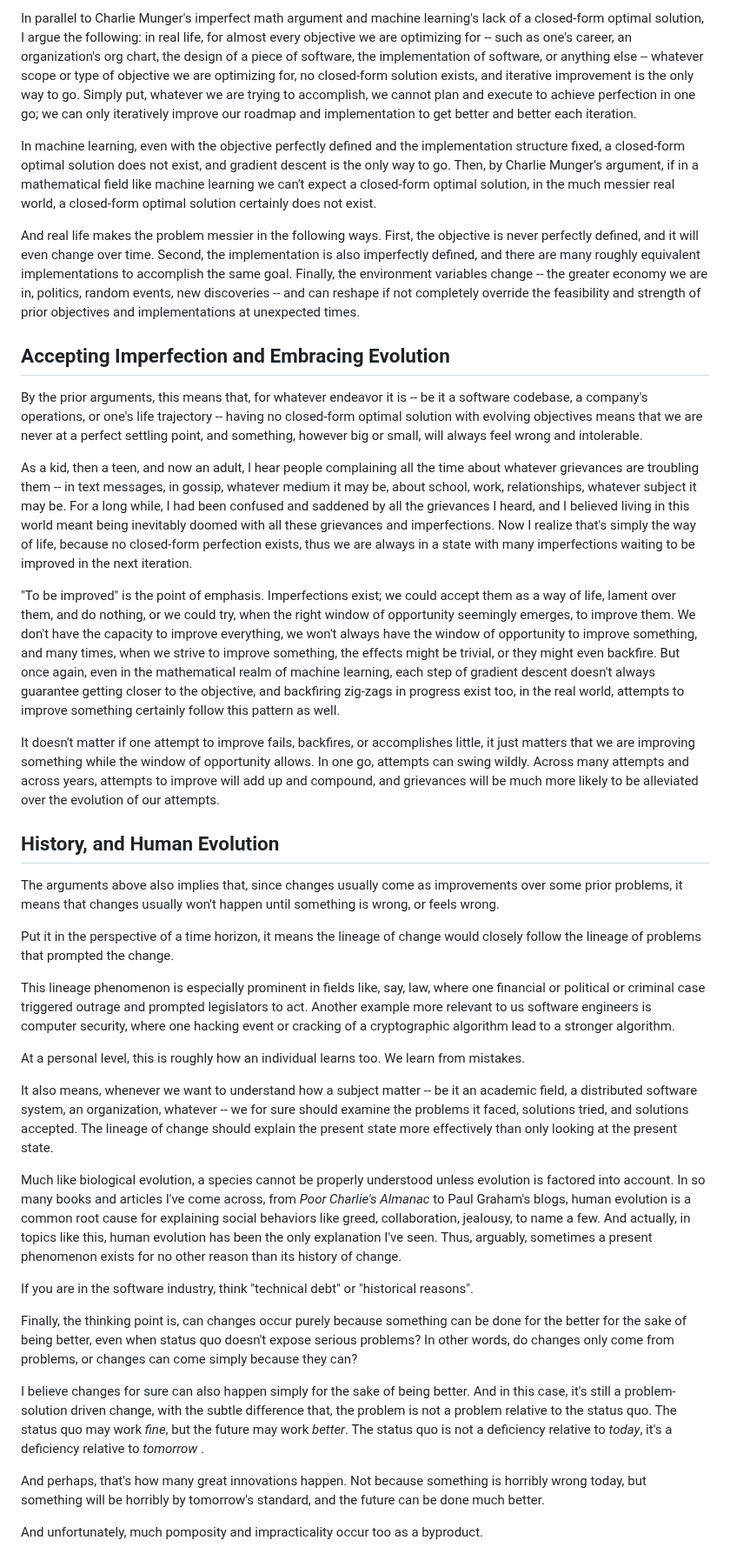
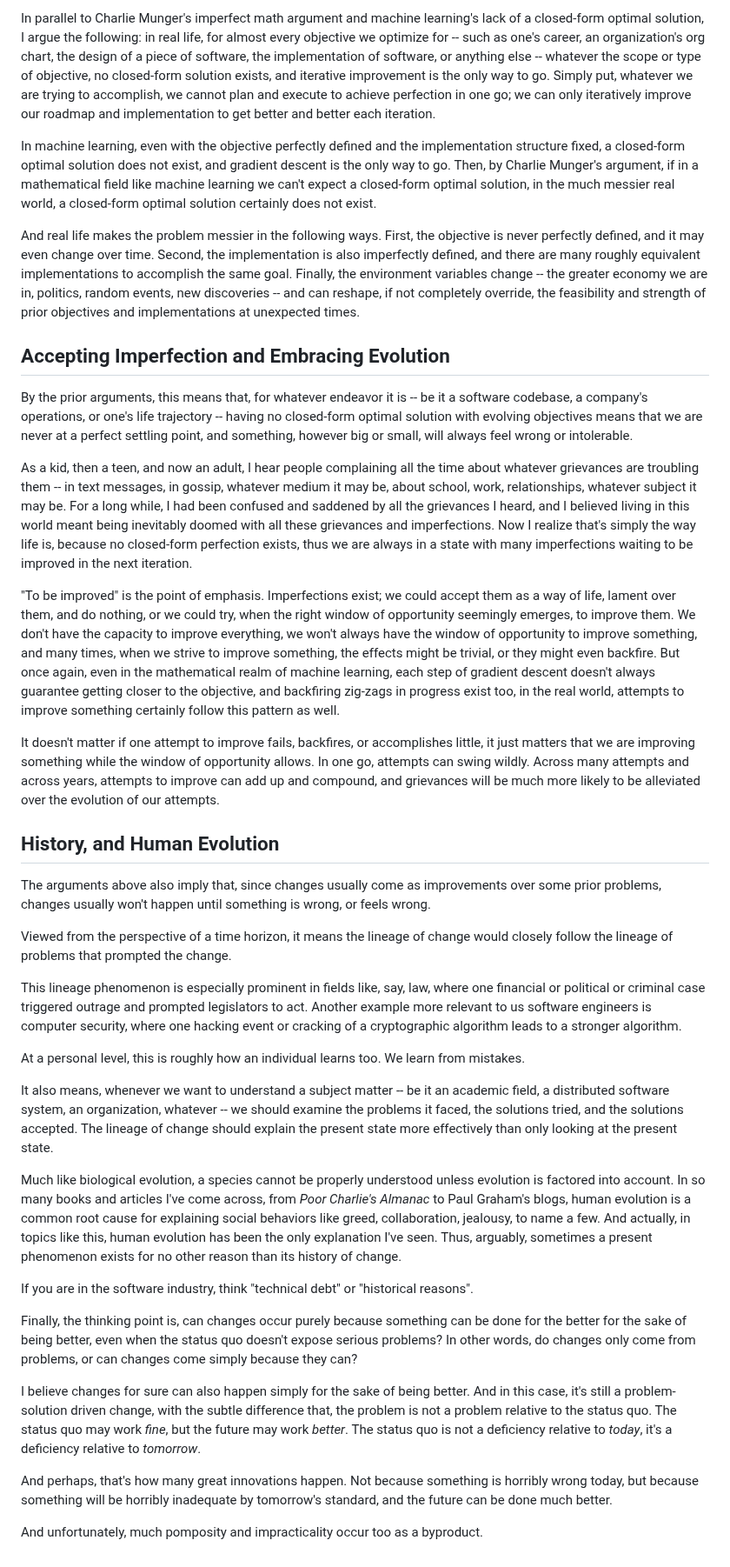
Before and after one commit to iamjiamingliu/iamjiamingliu.com, a Markdown page: blogs/evolutionary-thinking.md, the part around the change. Shown at 87% size. GitHub-like rendering.

Commit message:
publish!

```diff
--- a/blogs/evolutionary-thinking.md
+++ b/blogs/evolutionary-thinking.md
@@ -34,12 +34,12 @@ In parallel to Charlie Munger's imperfect math argument
 and machine learning's lack of a closed-form optimal solution,
 I argue the following:
 in real life,
-for almost every objective we are optimizing for --
+for almost every objective we optimize for --
 such as one's career,
 an organization's org chart,
 the design of a piece of software,
 the implementation of software, or anything else --
-whatever scope or type of objective we are optimizing for,
+whatever the scope or type of objective,
 no closed-form solution exists,
 and iterative improvement is the only way to go.
 Simply put,
@@ -59,13 +59,13 @@ a closed-form optimal solution certainly does not exist.
 And real life makes the problem messier in the following ways.
 First,
 the objective is never perfectly defined,
-and it will even change over time.
+and it may even change over time.
 Second,
 the implementation is also imperfectly defined,
 and there are many roughly equivalent implementations to accomplish the same goal.
 Finally,
 the environment variables change -- the greater economy we are in, politics, random events, new discoveries -- and can
-reshape if not completely override the feasibility and strength of prior objectives and implementations at unexpected times.
+reshape, if not completely override, the feasibility and strength of prior objectives and implementations at unexpected times.
 
 
 ## Accepting Imperfection and Embracing Evolution
@@ -76,7 +76,7 @@ for whatever endeavor it is -- be it a software codebase,
 a company's operations,
 or one's life trajectory -- having no closed-form optimal solution with evolving objectives
 means that we are never at a perfect settling point,
-and something, however big or small, will always feel wrong and intolerable.
+and something, however big or small, will always feel wrong or intolerable.
 
 As a kid, then a teen, and now an adult,
 I hear people complaining all the time about whatever grievances are troubling them
@@ -84,7 +84,7 @@ I hear people complaining all the time about whatever grievances are troubling t
 For a long while,
 I had been confused and saddened by all the grievances I heard,
 and I believed living in this world meant being inevitably doomed with all these grievances and imperfections.
-Now I realize that's simply the way of life,
+Now I realize that's simply the way life is,
 because no closed-form perfection exists,
 thus we are always in a state with many imperfections waiting to be improved in the next iteration.
 
@@ -107,17 +107,17 @@ It doesn't matter if one attempt to improve fails, backfires, or accomplishes li
 it just matters that we are improving something while the window of opportunity allows.
 In one go, attempts can swing wildly.
 Across many attempts and across years,
-attempts to improve will add up and compound,
+attempts to improve can add up and compound,
 and grievances will be much more likely to be alleviated over the evolution of our attempts.
 
 
 ## History, and Human Evolution
 
-The arguments above also implies that,
+The arguments above also imply that,
 since changes usually come as improvements over some prior problems,
-it means that changes usually won't happen until something is wrong, or feels wrong.
+changes usually won't happen until something is wrong, or feels wrong.
 
-Put it in the perspective of a time horizon,
+Viewed from the perspective of a time horizon,
 it means the lineage of change would closely follow the lineage of problems that prompted the change.
 
 This lineage phenomenon is especially prominent in fields like,
@@ -125,13 +125,13 @@ say,
 law,
 where one financial or political or criminal case triggered outrage and prompted legislators to act.
 Another example more relevant to us software engineers is computer security,
-where one hacking event or cracking of a cryptographic algorithm lead to a stronger algorithm.
+where one hacking event or cracking of a cryptographic algorithm leads to a stronger algorithm.
 
 At a personal level, this is roughly how an individual learns too.
 We learn from mistakes.
 
 It also means,
-whenever we want to understand how a subject matter -- be it an academic field, a distributed software system, an organization, whatever -- we for sure should examine the problems it faced, solutions tried, and solutions accepted.
+whenever we want to understand a subject matter -- be it an academic field, a distributed software system, an organization, whatever -- we should examine the problems it faced, the solutions tried, and the solutions accepted.
 The lineage of change should explain the present state more effectively than only looking at the present state.
 
 Much like biological evolution,
@@ -149,9 +149,9 @@ think "technical debt" or "historical reasons".
 
 Finally, the thinking point is,
 can changes occur purely because something can be done for the better for the sake of being better,
-even when status quo doesn't expose serious problems?
+even when the status quo doesn't expose serious problems?
 In other words,
-do changes only come from problems, or changes can come simply because they can?
+do changes only come from problems, or can changes come simply because they can?
 
 I believe changes for sure can also happen simply for the sake of being better.
 And in this case,
@@ -161,11 +161,11 @@ the problem is not a problem relative to the status quo.
 The status quo may work _fine_,
 but the future may work _better_.
 The status quo is not a deficiency relative to _today_,
-it's a deficiency relative to _tomorrow_ .
+it's a deficiency relative to _tomorrow_.
 
 And perhaps, that's how many great innovations happen.
 Not because something is horribly wrong today,
-but something will be horribly by tomorrow's standard,
+but because something will be horribly inadequate by tomorrow's standard,
 and the future can be done much better.
 
 And unfortunately, much pomposity and impracticality occur too as a byproduct.
```
